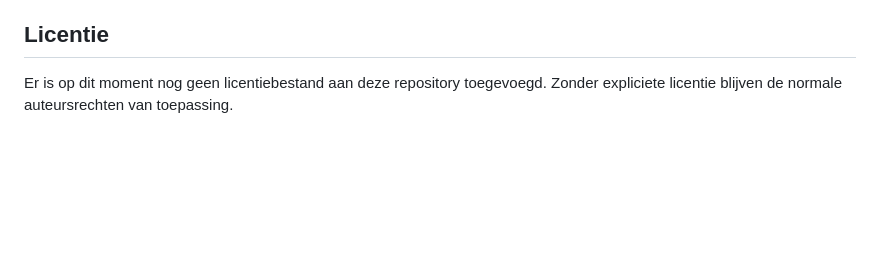
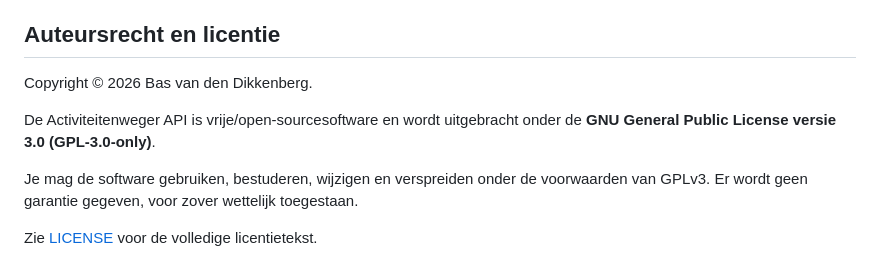
Before and after one commit to basd82/Activiteitenweger-api, a Markdown page: README.md, the part around the change. GitHub-like rendering; blank space fills up the shorter version.

Commit message:
Document GPLv3 license and copyright

```diff
--- a/README.md
+++ b/README.md
@@ -195,6 +195,12 @@ De testclient kan lokaal private testkeys opslaan. Behandel eventuele test-state
 - [Deployment](docs/DEPLOYMENT.md)
 - [Roadmap](docs/ROADMAP.md)
 
-## Licentie
+## Auteursrecht en licentie
 
-Er is op dit moment nog geen licentiebestand aan deze repository toegevoegd. Zonder expliciete licentie blijven de normale auteursrechten van toepassing.
+Copyright © 2026 Bas van den Dikkenberg.
+
+De Activiteitenweger API is vrije/open-sourcesoftware en wordt uitgebracht onder de **GNU General Public License versie 3.0 (GPL-3.0-only)**.
+
+Je mag de software gebruiken, bestuderen, wijzigen en verspreiden onder de voorwaarden van GPLv3. Er wordt geen garantie gegeven, voor zover wettelijk toegestaan.
+
+Zie [LICENSE](LICENSE) voor de volledige licentietekst.
```
